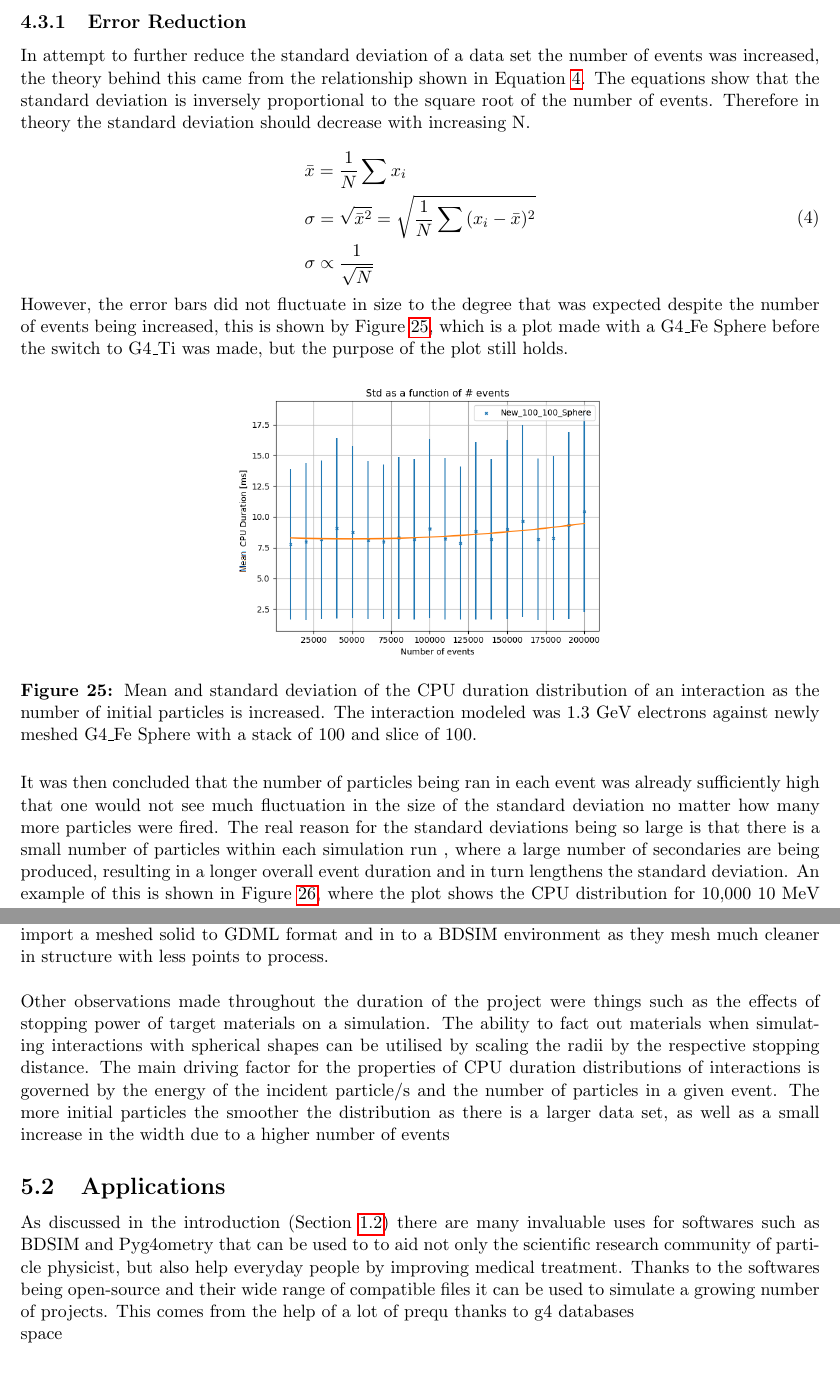
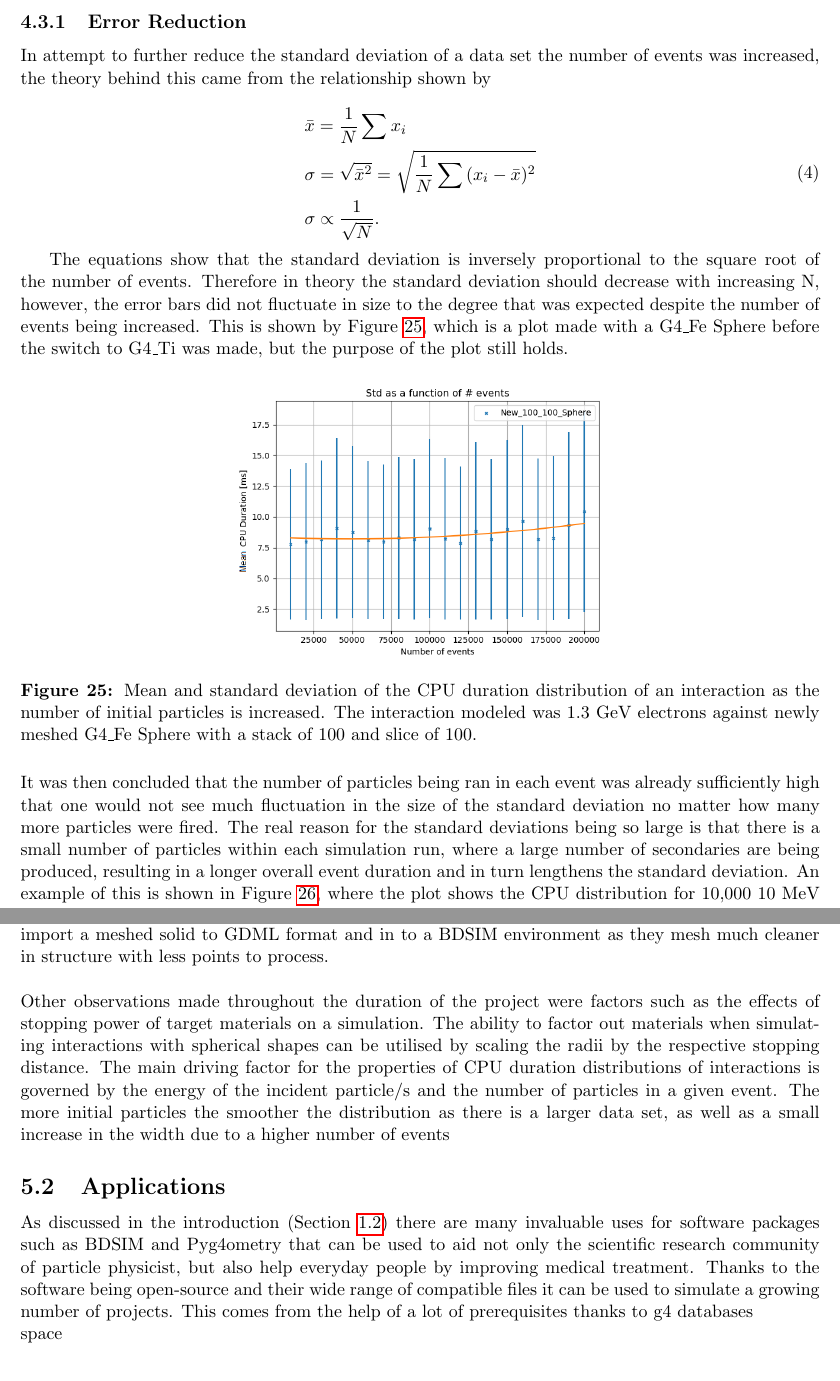
Before and after one commit to Shellywell123/Geometry-for-Radiation-Transport-Simulations-Major-Project-Report, a LaTeX paper (Major_Project.tex): two parts of pages 24 and 33 of 40, joined at a grey line, cut so that both start at the same text. Compiled offline with pdfLaTeX; a LaTeX package or settings file that is missing is left out.

Commit message:
ali proof read done

```diff
--- a/Major_Project.tex
+++ b/Major_Project.tex
@@ -627,18 +627,18 @@ It can be seen that in Figure \ref{tritri} the new pycsgmesh function has a much
 \newpage
 \subsubsection{Error Reduction}
 \label{err}
-\noindent In attempt to further reduce the standard deviation of a data set the number of events was increased, the theory behind this came from the relationship shown in Equation \ref{a}. The equations show that the standard deviation is inversely proportional to the square root of the number of events. Therefore in theory the standard deviation should decrease with increasing N.
+\noindent In attempt to further reduce the standard deviation of a data set the number of events was increased, the theory behind this came from the relationship shown by %in Equation \ref{a}. The equations show that the standard deviation is inversely proportional to the square root of the number of events. Therefore in theory the standard deviation should decrease with increasing N.
 
 \begin{equation}
 \begin{aligned}
 & \bar{x} = \frac{1}{N}\sum{x_i}\\
 & \sigma = \sqrt{\bar{x}^2} = \sqrt{\frac{1}{N}\sum{(x_i - \bar{x}})^2}\\
-& \sigma \propto \frac{1}{\sqrt{N}}
+& \sigma \propto \frac{1}{\sqrt{N}} .
 \end{aligned}
 \label{a}
 \end{equation}
 
-\noindent However, the error bars did not fluctuate in size to the degree that was expected despite the number of events being increased, this is shown by Figure \ref{err}, which is a plot made with a G4\_Fe Sphere before the switch to G4\_Ti was made, but the purpose of the plot still holds.
+The equations show that the standard deviation is inversely proportional to the square root of the number of events. Therefore in theory the standard deviation should decrease with increasing N, however, the error bars did not fluctuate in size to the degree that was expected despite the number of events being increased. This is shown by Figure \ref{err}, which is a plot made with a G4\_Fe Sphere before the switch to G4\_Ti was made, but the purpose of the plot still holds.
 
 \begin{figure}[h!]
 \centering
@@ -879,12 +879,13 @@ $c$ &  743.39452632\\ \hline
 
 The majority of improvements in the project resulted from the rewriting of the tessellated curved primitive solid meshing scripts in Pyg4ometry (Section \ref{pyg}). The new scripts were proven to be computationally more efficient and even produce mesh structures that were aesthetically neater. This was primarily down to the removal of dependence on boolean operations within in the pycsgmesh functions and replacing them with co-ordinate system specified adapted trigonometry that uses both quadrilateral and triangular faces for tessellation. The full raw results for each solid can be entirely viewed in Appendix \ref{app1}. The results clearly show that the number of polygonal faces on a mesh increases much more uniformly gradual as the mesh density is increased. Subsequently the computation needed to create a given mesh exhibits the same relationship, as the CPU time of the meshing scripts scales with the number of faces on that particular solid. This is also increases the time taken to convert and import a meshed solid to GDML format and in to a BDSIM environment as they mesh much cleaner in structure with less points to process.
 \\\\
-Other observations made throughout the duration of the project were things such as the effects of stopping power of target materials on a simulation. The ability to fact out materials when simulating interactions with spherical shapes can be utilised by scaling the radii by the respective stopping distance. The main driving factor for the properties of CPU duration distributions of interactions is governed by the energy of the incident particle/s and the number of particles in a given event. The more initial particles the smoother the distribution as there is a larger data set, as well as a small increase in the width due to a higher number of events
+Other observations made throughout the duration of the project were factors such as the effects of stopping power of target materials on a simulation. The ability to factor out materials when simulating interactions with spherical shapes can be utilised by scaling the radii by the respective stopping distance. The main driving factor for the properties of CPU duration distributions of interactions is governed by the energy of the incident particle/s and the number of particles in a given event. The more initial particles the smoother the distribution as there is a larger data set, as well as a small increase in the width due to a higher number of events
 
 \subsection{Applications}
-As discussed in the introduction (Section \ref{back}) there are many invaluable uses for softwares such as BDSIM and Pyg4ometry that can be used to to aid not only the scientific research community of particle physicist, but also help everyday people by improving medical treatment. Thanks to the softwares being open-source and their wide range of compatible files it can be used to simulate a growing number of projects. This comes from the help of a lot of prequ
+As discussed in the introduction (Section \ref{back}) there are many invaluable uses for software packages such as BDSIM and Pyg4ometry that can be used to aid not only the scientific research community of particle physicist, but also help everyday people by improving medical treatment. Thanks to the software being open-source and their wide range of compatible files it can be used to simulate a growing number of projects. This comes from the help of a lot of prerequisites
 thanks to g4 databases\\
 space\\
+bdsim and geant4 is a very powerful tool that can quickly test models of multiple formatting, in a monte carlo accelerator beamline simulation
 
 \subsection{Summary}
 As a final overview I beilieve the project went very well and the main of remeshing the primitive solids was completed\\
```
Also changed, not shown: Major_Project.tex (22 more changed lines), 1 other file.
